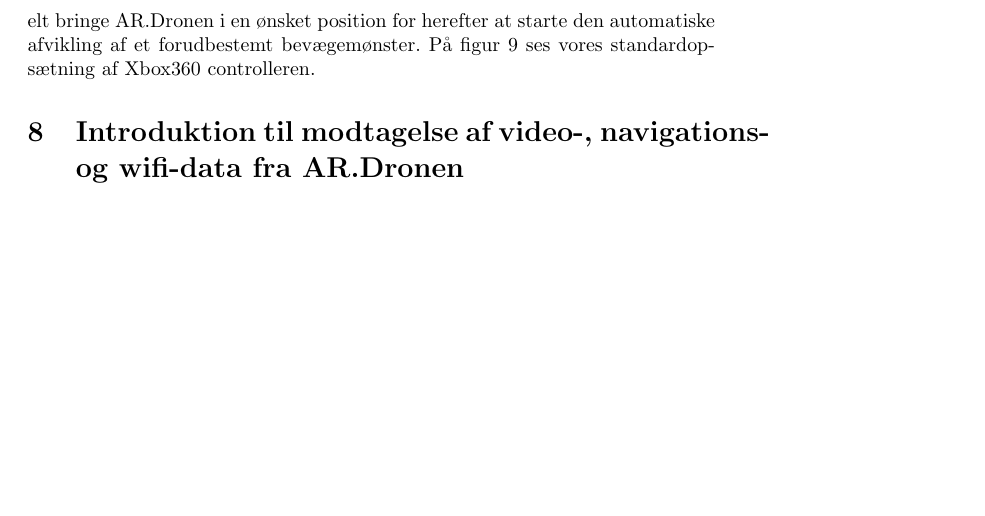
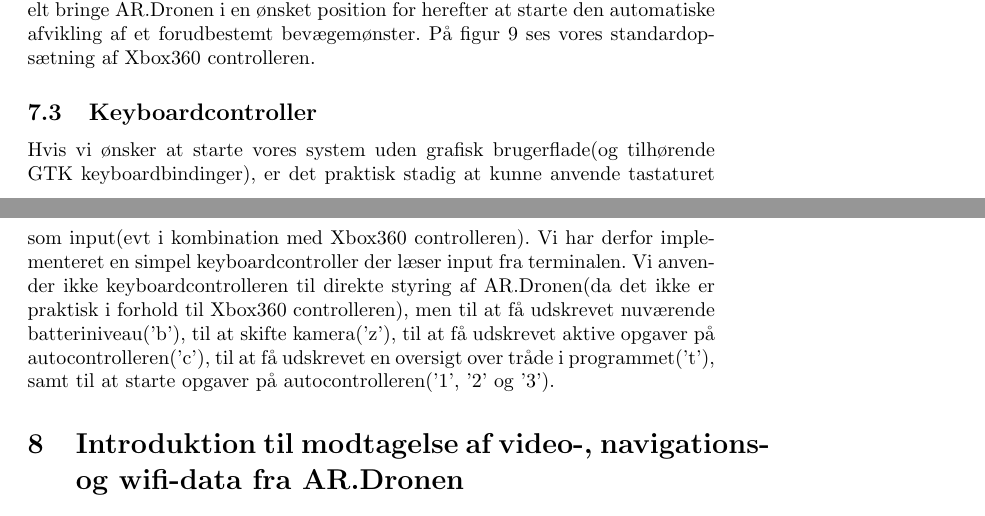
Before and after one commit to taghof/Navigation-for-Robots-with-WIFI-and-CV, a LaTeX thesis (report/master_thesis.tex): part of page 15 of 20 before the commit and two parts of pages 16 and 17 of 21 after it, the two joined at a grey line, cut so that both start at the same text, the shorter picture padded with empty space. Compiled offline with pdfLaTeX; the source files are stored in an older character set and shown here as Unicode.

Commit message:
report update

```diff
--- a/report/master_thesis.tex
+++ b/report/master_thesis.tex
@@ -635,6 +644,19 @@ controlleren.
   \caption{Standardopsætning af Xbox360 controlleren}
   \label{fig:xboxlayout}
 \end{figure}
+
+\subsection{Keyboardcontroller}
+Hvis vi ønsker at starte vores system uden grafisk brugerflade(og
+tilhørende GTK keyboardbindinger), er det
+praktisk stadig at kunne anvende tastaturet som input(evt i kombination med Xbox360
+controlleren). Vi har derfor implementeret en simpel
+keyboardcontroller der læser input fra terminalen. Vi anvender ikke
+keyboardcontrolleren til direkte styring af AR.Dronen(da det ikke er
+praktisk i forhold til Xbox360 controlleren), men til at få udskrevet
+nuværende batteriniveau('b'), til at skifte kamera('z'), til at få
+udskrevet aktive opgaver på autocontrolleren('c'), til at få udskrevet
+en oversigt over tråde i programmet('t'), samt til at starte opgaver
+på autocontrolleren('1', '2' og '3').
 
 
 \section{Introduktion til modtagelse af video-, navigations- og wifi-data fra AR.Dronen}
```
Also changed, not shown: report/master_thesis.tex (27 more changed lines).
